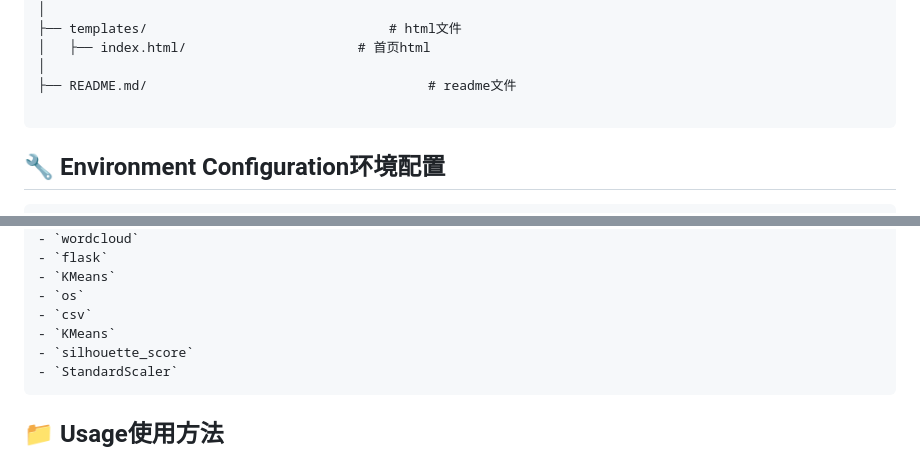
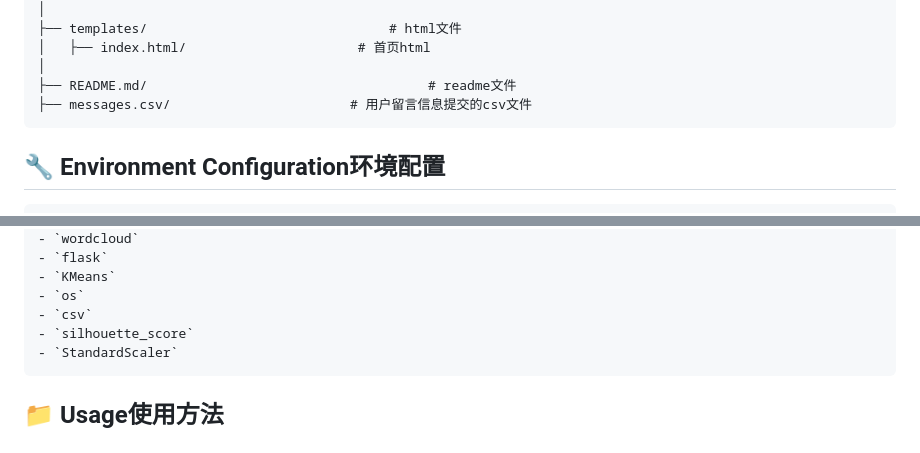
Before and after one commit to HeJunhui-PKUSZ/Group12-Visualization-Dashboard-of-Indian-Mobile-Phone-Users-Behavior, a Markdown page: README.md, 2 parts joined by grey strips. Drawn GitHub-style.

Commit message:
Update README with messages.csv and fix dependencies
Add messages.csv file entry to README and remove duplicate KMeans from dependencies.

````diff
--- a/README.md
+++ b/README.md
@@ -70,7 +70,7 @@ keshihuapingtai/
 │   ├── index.html/                      # 首页html
 │
 ├── README.md/                                    # readme文件
-
+├── messages.csv/                       # 用户留言信息提交的csv文件
 ```
 
 ## 🔧 Environment Configuration环境配置
@@ -100,7 +100,6 @@ streamlit>=1.20.0
 - `KMeans`
 - `os`
 - `csv`
-- `KMeans`
 - `silhouette_score`
 - `StandardScaler`
 ```
````
